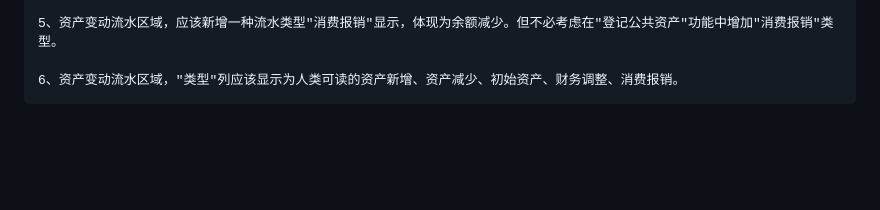
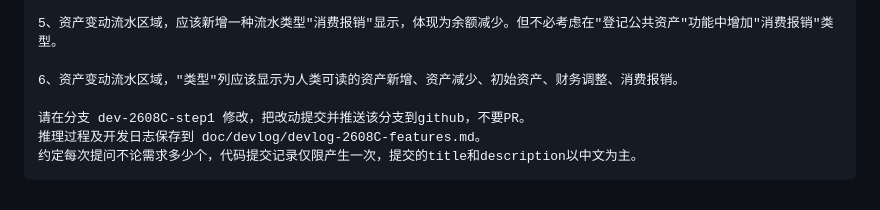
Before and after one commit to Ltre/FmlySys, a Markdown page: doc/prompt/prompt-2608C.md, the part around the change. Rendered like a GitHub page; blank space fills up the shorter version.

```diff
--- a/doc/prompt/prompt-2608C.md
+++ b/doc/prompt/prompt-2608C.md
@@ -2259,3 +2259,7 @@
 	5、资产变动流水区域，应该新增一种流水类型"消费报销"显示，体现为余额减少。但不必考虑在"登记公共资产"功能中增加"消费报销"类型。
 
 	6、资产变动流水区域，"类型"列应该显示为人类可读的资产新增、资产减少、初始资产、财务调整、消费报销。
+
+	请在分支 dev-2608C-step1 修改，把改动提交并推送该分支到github，不要PR。
+	推理过程及开发日志保存到 doc/devlog/devlog-2608C-features.md。
+	约定每次提问不论需求多少个，代码提交记录仅限产生一次，提交的title和description以中文为主。
```
